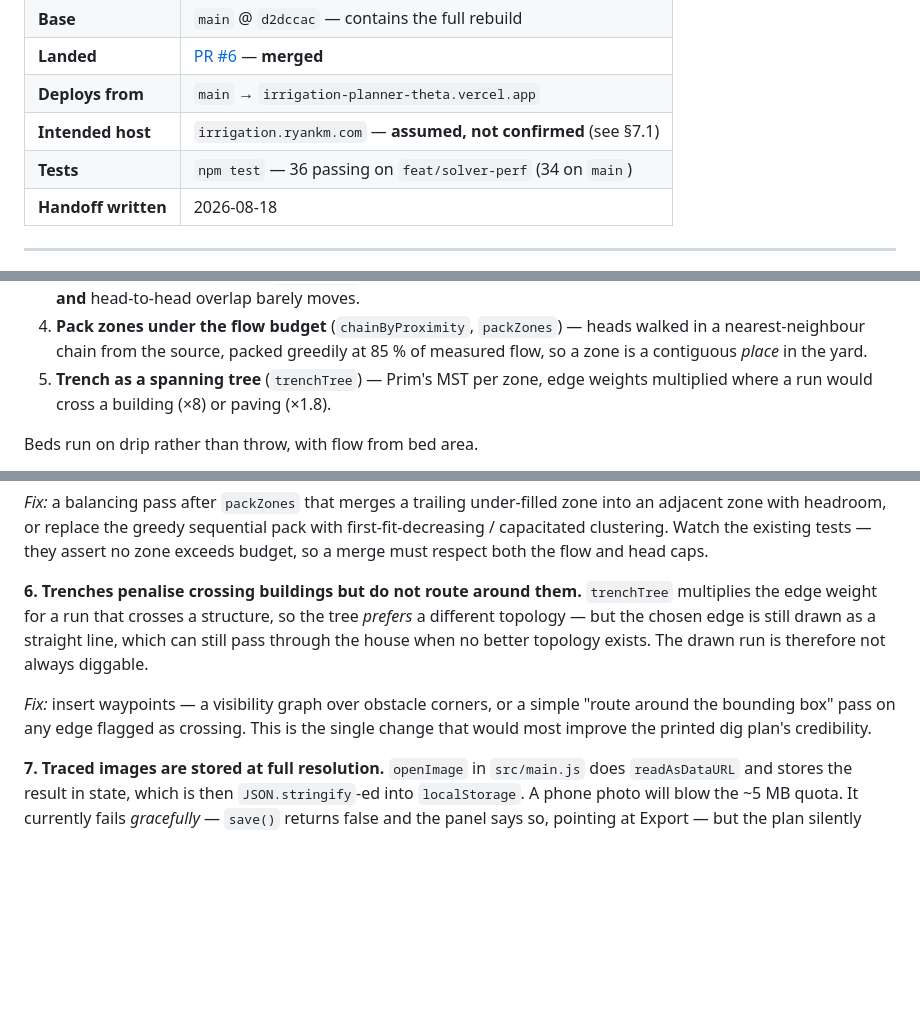
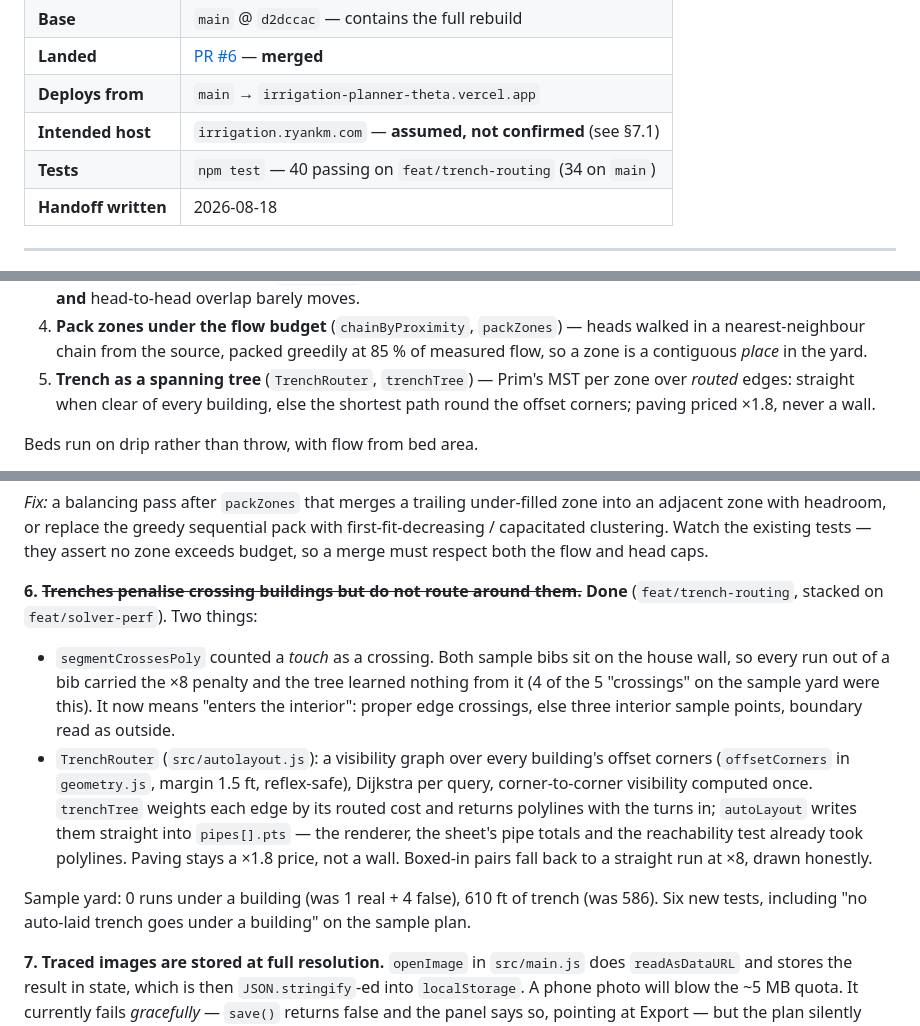
Before and after one commit to uxpreview/verbose-octo-journey, a Markdown page: HANDOFF.md, 3 parts joined by grey strips. Rendered like a GitHub page; blank space fills up the shorter version.

```diff
--- a/HANDOFF.md
+++ b/HANDOFF.md
@@ -10,7 +10,7 @@
 | **Landed** | [PR #6](https://github.com/uxpreview/verbose-octo-journey/pull/6) — **merged** |
 | **Deploys from** | `main` → `irrigation-planner-theta.vercel.app` |
 | **Intended host** | `irrigation.ryankm.com` — **assumed, not confirmed** (see §7.1) |
-| **Tests** | `npm test` — 36 passing on `feat/solver-perf` (34 on `main`) |
+| **Tests** | `npm test` — 40 passing on `feat/trench-routing` (34 on `main`) |
 | **Handoff written** | 2026-08-18 |
 
 ---
@@ -136,8 +136,9 @@ that makes it a lab rather than a drawing program.
 4. **Pack zones under the flow budget** (`chainByProximity`, `packZones`) — heads
    walked in a nearest-neighbour chain from the source, packed greedily at 85 %
    of measured flow, so a zone is a contiguous *place* in the yard.
-5. **Trench as a spanning tree** (`trenchTree`) — Prim's MST per zone, edge
-   weights multiplied where a run would cross a building (×8) or paving (×1.8).
+5. **Trench as a spanning tree** (`TrenchRouter`, `trenchTree`) — Prim's MST per
+   zone over *routed* edges: straight when clear of every building, else the
+   shortest path round the offset corners; paving priced ×1.8, never a wall.
 
 Beds run on drip rather than throw, with flow from bed area.
 
@@ -275,15 +276,26 @@ with first-fit-decreasing / capacitated clustering. Watch the existing tests —
 they assert no zone exceeds budget, so a merge must respect both the flow and
 head caps.
 
-**6. Trenches penalise crossing buildings but do not route around them.**
-`trenchTree` multiplies the edge weight for a run that crosses a structure, so
-the tree *prefers* a different topology — but the chosen edge is still drawn as
-a straight line, which can still pass through the house when no better topology
-exists. The drawn run is therefore not always diggable.
+**6. ~~Trenches penalise crossing buildings but do not route around them.~~
+Done** (`feat/trench-routing`, stacked on `feat/solver-perf`). Two things:
 
-*Fix:* insert waypoints — a visibility graph over obstacle corners, or a simple
-"route around the bounding box" pass on any edge flagged as crossing. This is
-the single change that would most improve the printed dig plan's credibility.
+- `segmentCrossesPoly` counted a *touch* as a crossing. Both sample bibs sit
+  on the house wall, so every run out of a bib carried the ×8 penalty and the
+  tree learned nothing from it (4 of the 5 "crossings" on the sample yard were
+  this). It now means "enters the interior": proper edge crossings, else three
+  interior sample points, boundary read as outside.
+- `TrenchRouter` (`src/autolayout.js`): a visibility graph over every
+  building's offset corners (`offsetCorners` in `geometry.js`, margin 1.5 ft,
+  reflex-safe), Dijkstra per query, corner-to-corner visibility computed once.
+  `trenchTree` weights each edge by its routed cost and returns polylines with
+  the turns in; `autoLayout` writes them straight into `pipes[].pts` — the
+  renderer, the sheet's pipe totals and the reachability test already took
+  polylines. Paving stays a ×1.8 price, not a wall. Boxed-in pairs fall back
+  to a straight run at ×8, drawn honestly.
+
+Sample yard: 0 runs under a building (was 1 real + 4 false), 610 ft of trench
+(was 586). Six new tests, including "no auto-laid trench goes under a
+building" on the sample plan.
 
 **7. Traced images are stored at full resolution.** `openImage` in
 `src/main.js` does `readAsDataURL` and stores the result in state, which is then
```
Also changed, not shown: README.md (+8 -5 lines), docs/figures/plan.png, docs/figures/zone-focus.png, opengraph.png, 4 other files.
